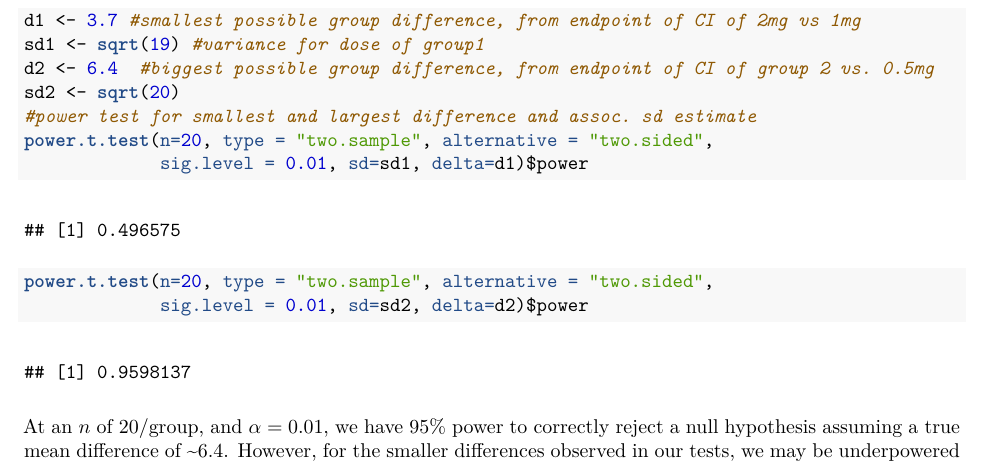
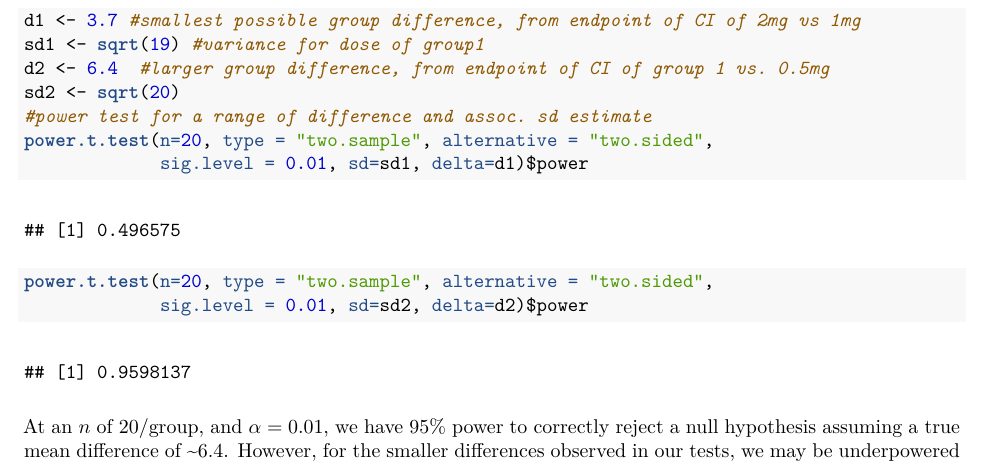
Before and after one commit to anandi42/Stat_Inf, an R Markdown document (CourseProj_part2.Rmd): part of page 3 of 3, cut so that both start at the same text. The pictures show the output file CourseProj_part2.pdf that the author committed with the source.

Commit message:
corrected a few of the comments in blocks:x

````diff
--- a/CourseProj_part2.Rmd
+++ b/CourseProj_part2.Rmd
@@ -85,9 +85,9 @@ print(xtable(results1, digits = 3), comment=FALSE,include.rownames=FALSE)
 ```{r power, dependson=c(1,2), cache=TRUE}
 d1 <- 3.7 #smallest possible group difference, from endpoint of CI of 2mg vs 1mg
 sd1 <- sqrt(19) #variance for dose of group1
-d2 <- 6.4  #biggest possible group difference, from endpoint of CI of group 2 vs. 0.5mg
+d2 <- 6.4  #larger group difference, from endpoint of CI of group 1 vs. 0.5mg
 sd2 <- sqrt(20)
-#power test for smallest and largest difference and assoc. sd estimate
+#power test for a range of difference and assoc. sd estimate
 power.t.test(n=20, type = "two.sample", alternative = "two.sided",
              sig.level = 0.01, sd=sd1, delta=d1)$power
 power.t.test(n=20, type = "two.sample", alternative = "two.sided",
````
Also changed, not shown: CourseProj_part2.pdf, CourseProj_part2.tex.
